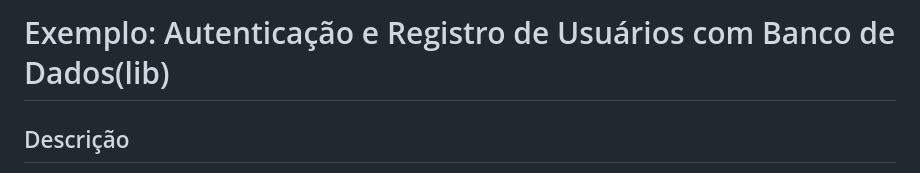
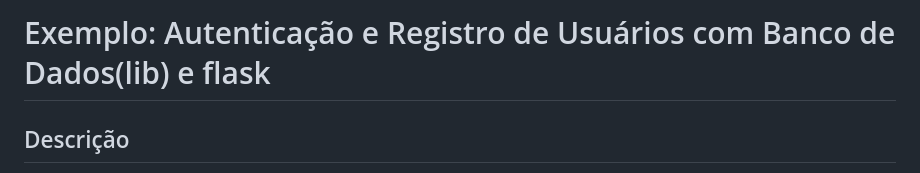
Before and after one commit to Isac-TecAutomation/controle-de-acesso-por-imagem, a Markdown page: exemplos/autenticação e registro de usuários com banco de dados(lib) e flask/README.md, the part around the change. Drawn GitHub-style.

```diff
--- a/exemplos/autenticação e registro de usuários com banco de dados(lib) e flask/README.md
+++ b/exemplos/autenticação e registro de usuários com banco de dados(lib) e flask/README.md
@@ -1,4 +1,4 @@
-# Exemplo: Autenticação e Registro de Usuários com Banco de Dados(lib)
+# Exemplo: Autenticação e Registro de Usuários com Banco de Dados(lib) e flask
 
 ## Descrição
 Este exemplo demonstra como integrar um banco de dados ao projeto para realizar **autenticação** e **registro de usuários** com base em reconhecimento facial. Ele serve como uma base para entender e implementar as funções disponíveis no arquivo `main.py`.
```
